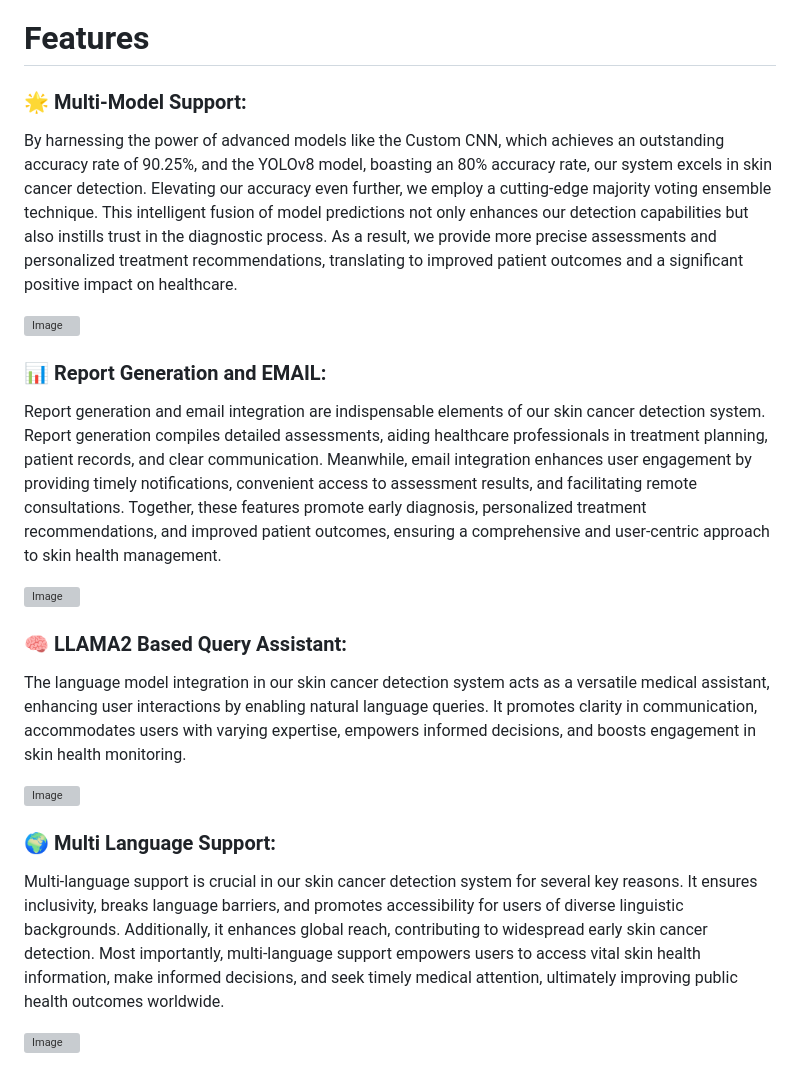
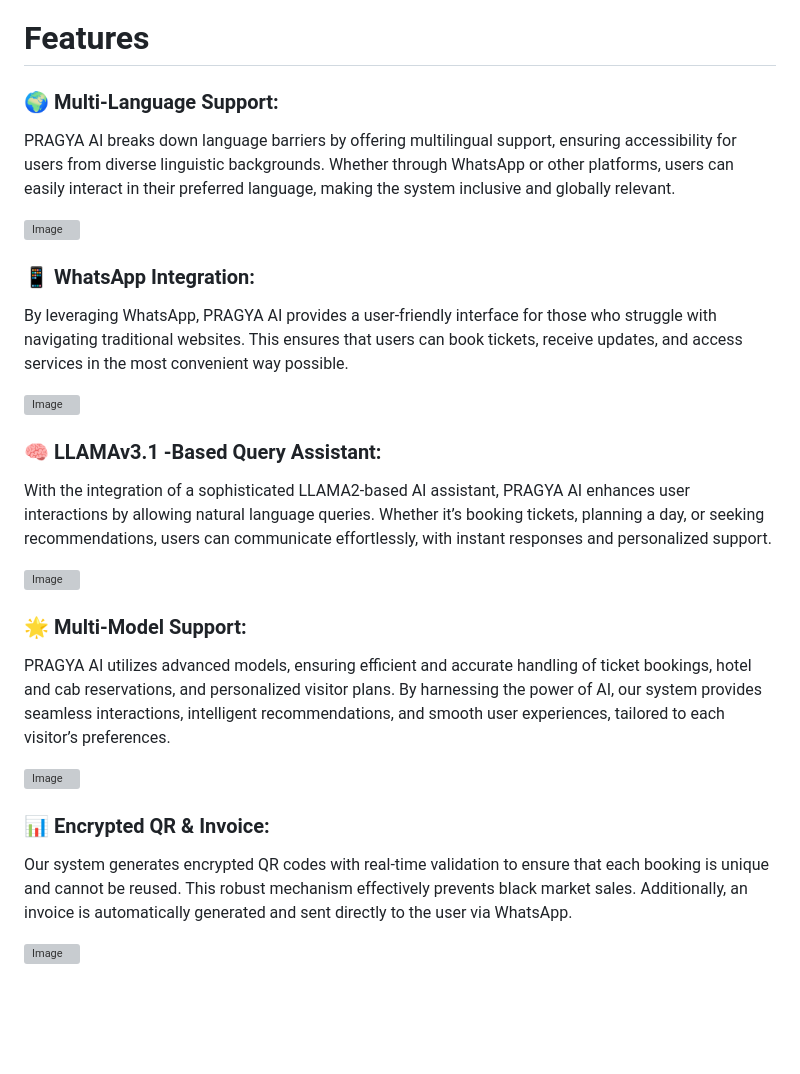
Before and after one commit to Chitra001/Museum_webhosting, a Markdown page: README.md, the part around the change. GitHub-like rendering; blank space fills up the shorter version; grey boxes are pictures that could not be loaded.

```diff
--- a/README.md
+++ b/README.md
@@ -41,8 +41,8 @@ We prioritize the security of user data, ensuring all personal and payment infor
 <div style="display: flex; flex-direction: row; align-items: center;">
   <div style="flex: 2 0 66.33%;">
     <!-- Left column content -->
-    <h3>🌟 Multi-Model Support:</h3>
-    <p style="text-align: justify;">By harnessing the power of advanced models like the Custom CNN, which achieves an outstanding accuracy rate of 90.25%, and the YOLOv8 model, boasting an 80% accuracy rate, our system excels in skin cancer detection. Elevating our accuracy even further, we employ a cutting-edge majority voting ensemble technique. This intelligent fusion of model predictions not only enhances our detection capabilities but also instills trust in the diagnostic process. As a result, we provide more precise assessments and personalized treatment recommendations, translating to improved patient outcomes and a significant positive impact on healthcare.</p>
+    <h3>🌍 Multi-Language Support:</h3>
+    <p style="text-align: justify;">PRAGYA AI breaks down language barriers by offering multilingual support, ensuring accessibility for users from diverse linguistic backgrounds. Whether through WhatsApp or other platforms, users can easily interact in their preferred language, making the system inclusive and globally relevant.</p>
   </div>
   <div style="flex: 1 0 33.66%; padding: 20px; padding-top: 50px;">
     <!-- Right column content (image) -->
@@ -53,8 +53,8 @@ We prioritize the security of user data, ensuring all personal and payment infor
 <div style="display: flex; flex-direction: row; align-items: center;">
   <div style="flex: 2 0 66.33%;">
     <!-- Left column content -->
-    <h3>📊 Report Generation and EMAIL:</h3>
-    <p style="text-align: justify;">Report generation and email integration are indispensable elements of our skin cancer detection system. Report generation compiles detailed assessments, aiding healthcare professionals in treatment planning, patient records, and clear communication. Meanwhile, email integration enhances user engagement by providing timely notifications, convenient access to assessment results, and facilitating remote consultations. Together, these features promote early diagnosis, personalized treatment recommendations, and improved patient outcomes, ensuring a comprehensive and user-centric approach to skin health management.</p>
+    <h3>📱 WhatsApp Integration:</h3>
+    <p style="text-align: justify;">By leveraging WhatsApp, PRAGYA AI provides a user-friendly interface for those who struggle with navigating traditional websites. This ensures that users can book tickets, receive updates, and access services in the most convenient way possible.</p>
   </div>
   <div style="flex: 1 0 33.66%; padding: 20px; padding-top: 50px;">
     <!-- Right column content (image) -->
@@ -65,8 +65,8 @@ We prioritize the security of user data, ensuring all personal and payment infor
 <div style="display: flex; flex-direction: row; align-items: center;">
   <div style="flex: 2 0 66.33%;">
     <!-- Left column content -->
-    <h3>🧠 LLAMA2 Based Query Assistant:</h3>
-    <p style="text-align: justify;">The language model integration in our skin cancer detection system acts as a versatile medical assistant, enhancing user interactions by enabling natural language queries. It promotes clarity in communication, accommodates users with varying expertise, empowers informed decisions, and boosts engagement in skin health monitoring.</p>
+    <h3>🧠 LLAMAv3.1 -Based Query Assistant:</h3>
+    <p style="text-align: justify;">With the integration of a sophisticated LLAMA2-based AI assistant, PRAGYA AI enhances user interactions by allowing natural language queries. Whether it’s booking tickets, planning a day, or seeking recommendations, users can communicate effortlessly, with instant responses and personalized support.</p>
   </div>
   <div style="flex: 1 0 33.66%; padding: 20px; padding-top: 50px;">
     <!-- Right column content (image) -->
@@ -77,8 +77,19 @@ We prioritize the security of user data, ensuring all personal and payment infor
 <div style="display: flex; flex-direction: row; align-items: center;">
   <div style="flex: 2 0 66.33%;">
     <!-- Left column content -->
-    <h3>🌍 Multi Language Support:</h3>
-    <p style="text-align: justify;">Multi-language support is crucial in our skin cancer detection system for several key reasons. It ensures inclusivity, breaks language barriers, and promotes accessibility for users of diverse linguistic backgrounds. Additionally, it enhances global reach, contributing to widespread early skin cancer detection. Most importantly, multi-language support empowers users to access vital skin health information, make informed decisions, and seek timely medical attention, ultimately improving public health outcomes worldwide.</p>
+    <h3>🌟 Multi-Model Support:</h3>
+    <p style="text-align: justify;">PRAGYA AI utilizes advanced models, ensuring efficient and accurate handling of ticket bookings, hotel and cab reservations, and personalized visitor plans. By harnessing the power of AI, our system provides seamless interactions, intelligent recommendations, and smooth user experiences, tailored to each visitor’s preferences.</p>
+  </div>
+  <div style="flex: 1 0 33.66%; padding: 20px; padding-top: 50px;">
+    <!-- Right column content (image) -->
+    <img src="src/static/img/banner/lang.jpeg" alt="Image" width=100%>
+  </div>
+
+  <div style="display: flex; flex-direction: row; align-items: center;">
+  <div style="flex: 2 0 66.33%;">
+    <!-- Left column content -->
+    <h3>📊 Encrypted QR & Invoice:</h3>
+    <p style="text-align: justify;">Our system generates encrypted QR codes with real-time validation to ensure that each booking is unique and cannot be reused. This robust mechanism effectively prevents black market sales. Additionally, an invoice is automatically generated and sent directly to the user via WhatsApp.</p>
   </div>
   <div style="flex: 1 0 33.66%; padding: 20px; padding-top: 50px;">
     <!-- Right column content (image) -->
```
